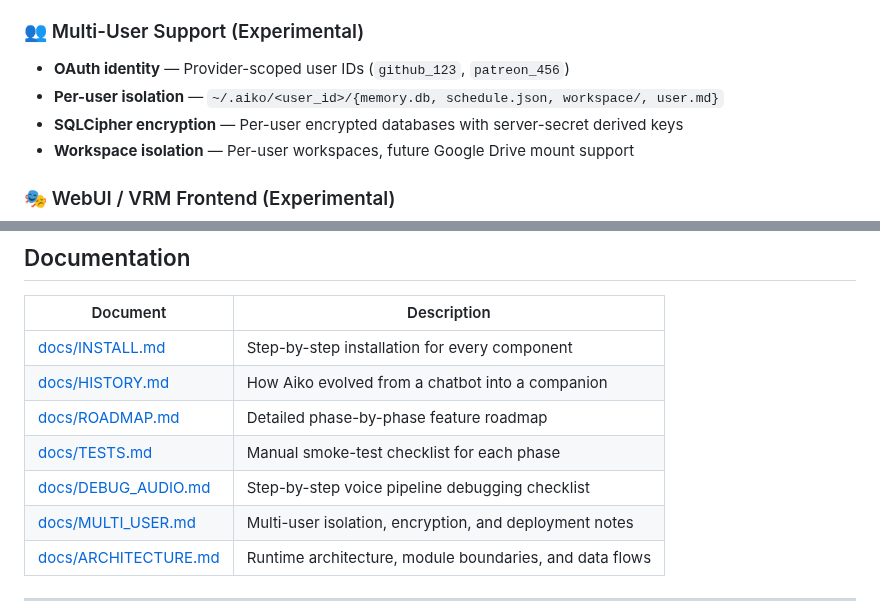
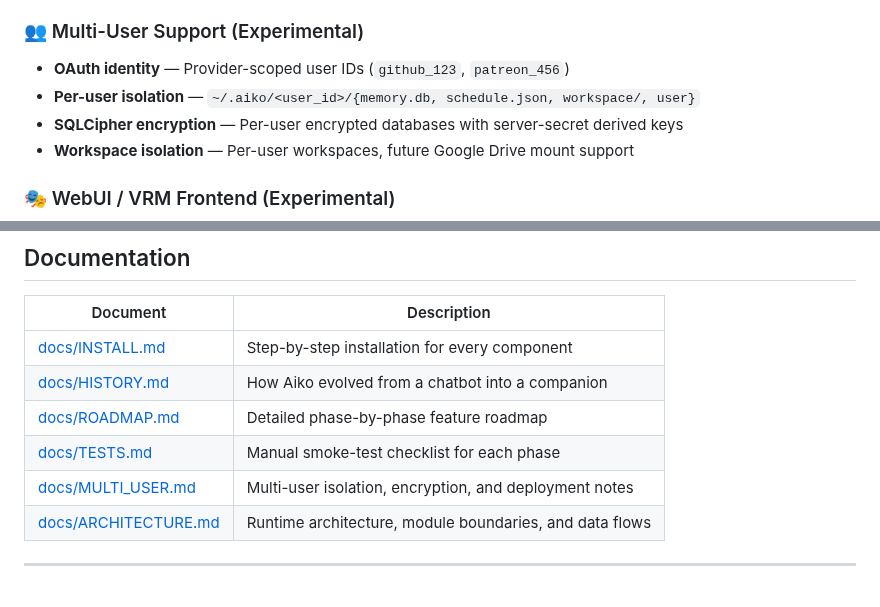
Before and after one commit to OppaAI/Aiko-chan, a Markdown page: README.md, 2 parts joined by grey strips. Drawn GitHub-style.

Commit message:
Fix README formatting and update user isolation path

```diff
--- a/README.md
+++ b/README.md
@@ -100,7 +100,7 @@ This project currently serves as:
 
 ### 👥 Multi-User Support (Experimental)
 - **OAuth identity** — Provider-scoped user IDs (`github_123`, `patreon_456`)
-- **Per-user isolation** — `~/.aiko/<user_id>/{memory.db, schedule.json, workspace/, user.md}`
+- **Per-user isolation** — `~/.aiko/<user_id>/{memory.db, schedule.json, workspace/, user}`
 - **SQLCipher encryption** — Per-user encrypted databases with server-secret derived keys
 - **Workspace isolation** — Per-user workspaces, future Google Drive mount support
 
@@ -121,7 +121,6 @@ This project currently serves as:
 | [docs/HISTORY.md](docs/HISTORY.md) | How Aiko evolved from a chatbot into a companion |
 | [docs/ROADMAP.md](docs/ROADMAP.md) | Detailed phase-by-phase feature roadmap |
 | [docs/TESTS.md](docs/TESTS.md) | Manual smoke-test checklist for each phase |
-| [docs/DEBUG_AUDIO.md](docs/DEBUG_AUDIO.md) | Step-by-step voice pipeline debugging checklist |
 | [docs/MULTI_USER.md](docs/MULTI_USER.md) | Multi-user isolation, encryption, and deployment notes |
 | [docs/ARCHITECTURE.md](docs/ARCHITECTURE.md) | Runtime architecture, module boundaries, and data flows |
 
```
